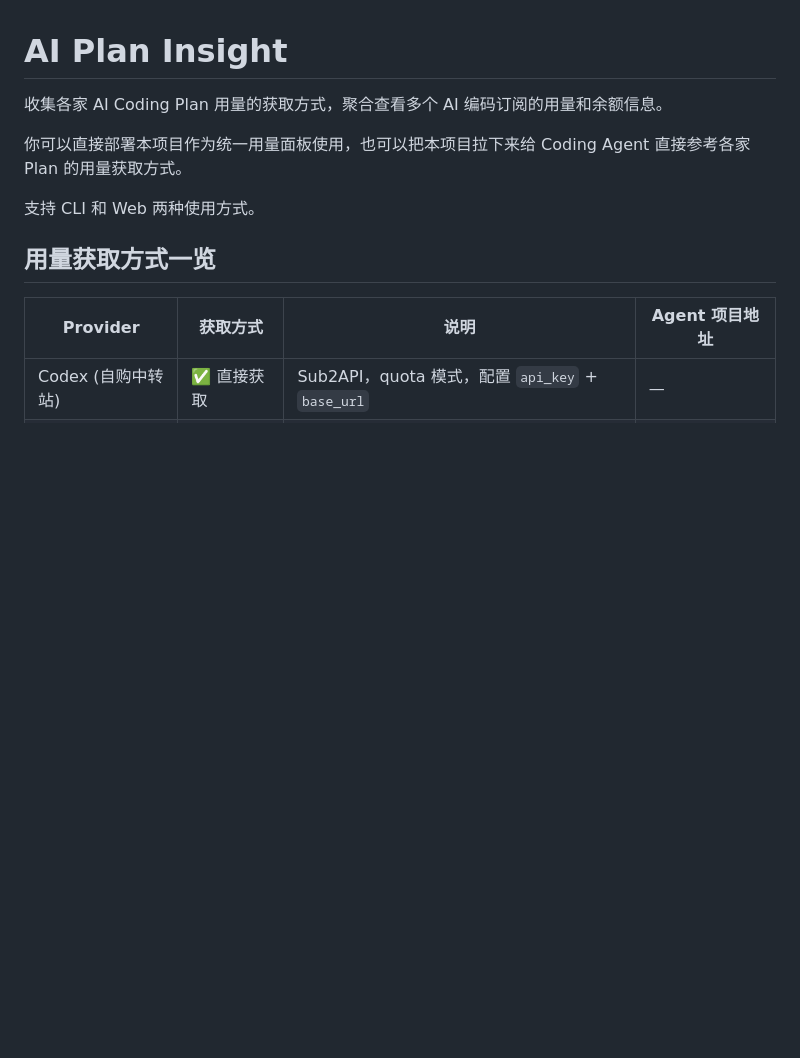
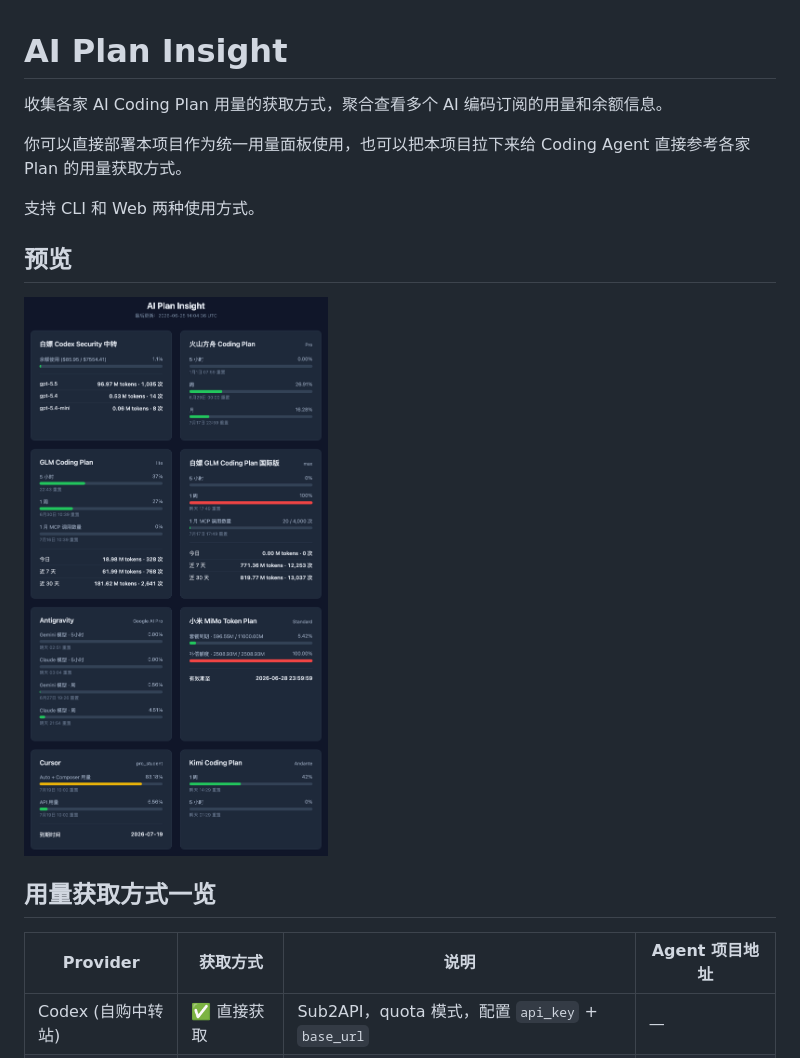
Before and after one commit to FlintyLemming/ai-plan-insight, a Markdown page: README.md, the part around the change. Rendered like a GitHub page; pictures changed too: docs/screenshot.png (added); blank space fills up the shorter version.

Commit message:
docs: add screenshot preview to README

```diff
--- a/README.md
+++ b/README.md
@@ -5,6 +5,10 @@
 你可以直接部署本项目作为统一用量面板使用，也可以把本项目拉下来给 Coding Agent 直接参考各家 Plan 的用量获取方式。
 
 支持 CLI 和 Web 两种使用方式。
+
+## 预览
+
+![Web 面板预览](docs/screenshot.png)
 
 ## 用量获取方式一览
 
```
